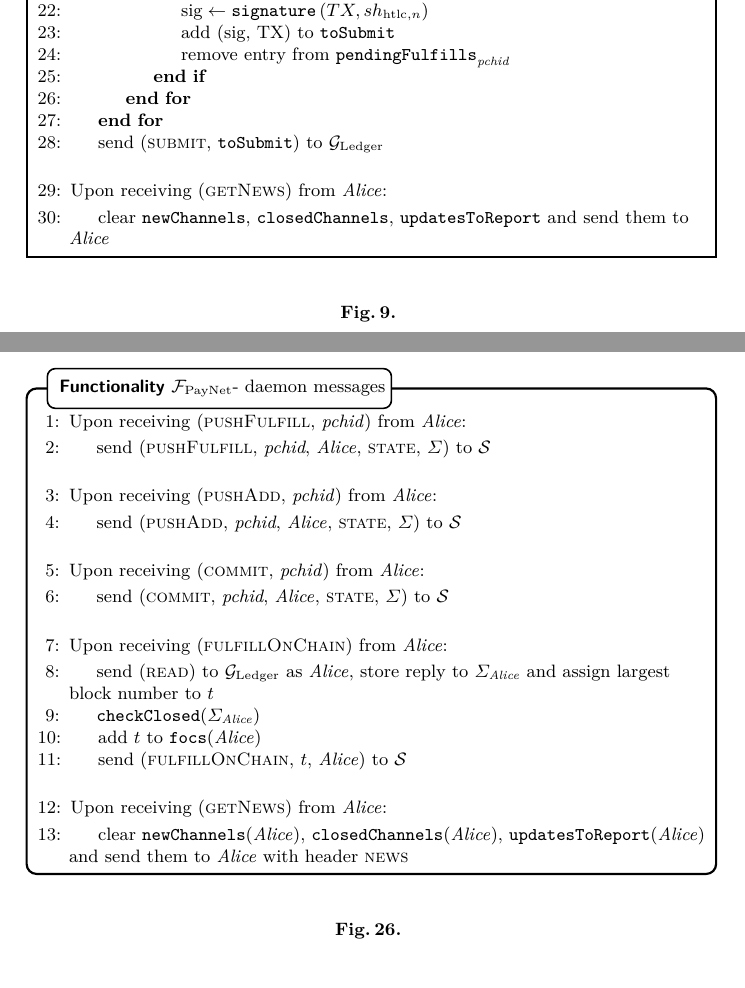
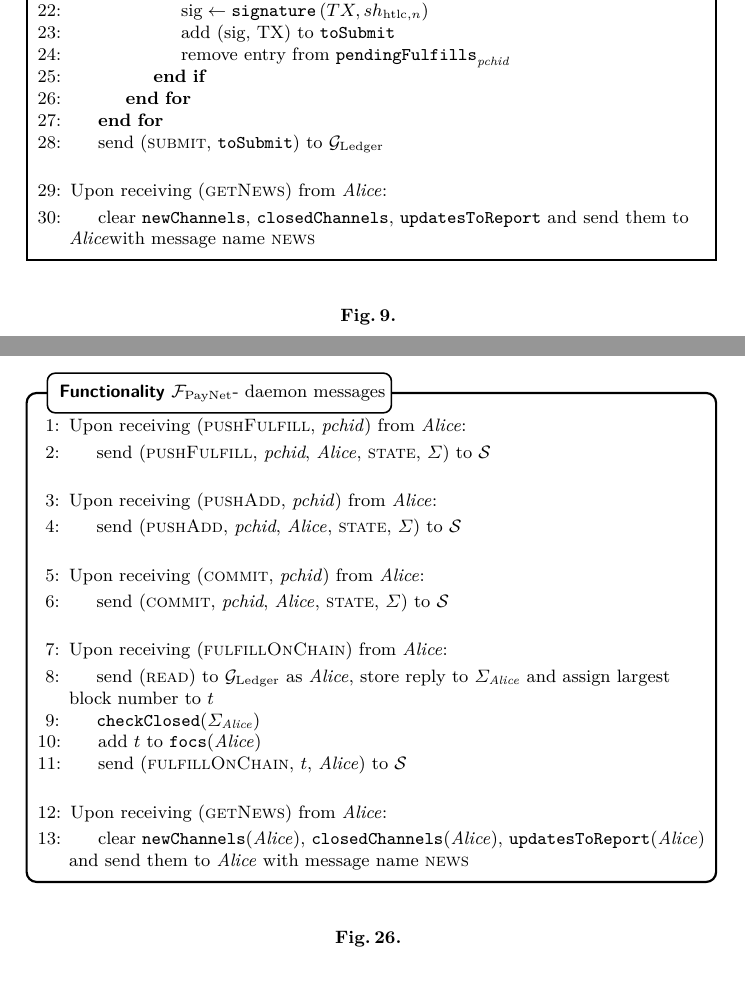
Before and after one commit to OrfeasLitos/PaymentChannels, a LaTeX paper (src/paymentChannels.tex, which reads src/payfunc.tex, src/protocol.tex): two parts of pages 10 and 26 of 53, joined at a grey line, cut so that both start at the same text. Compiled offline with pdfLaTeX.

Commit message:
Rephrase "getNews" for clarity

```diff
--- a/src/payfunc.tex
+++ b/src/payfunc.tex
@@ -459,7 +459,7 @@
         \Indent
           \State clear \texttt{newChannels}(\alice),
           \texttt{closedChannels}(\alice), \texttt{updatesToReport}(\alice) and
-          send them to \alice{} with header \textsc{news}
+          send them to \alice{} with message name \textsc{news}
         \EndIndent
       \end{algorithmic}
     \end{systembox}
--- a/src/protocol.tex
+++ b/src/protocol.tex
@@ -395,7 +395,8 @@
         \State Upon receiving (\textsc{getNews}) from \alice:
         \Indent
           \State clear \texttt{newChannels}, \texttt{closedChannels},
-          \texttt{updatesToReport} and send them to \alice
+          \texttt{updatesToReport} and send them to \alice with message name
+          \textsc{news}
         \EndIndent
       \end{algorithmic}
     \end{protocolbox}
```
